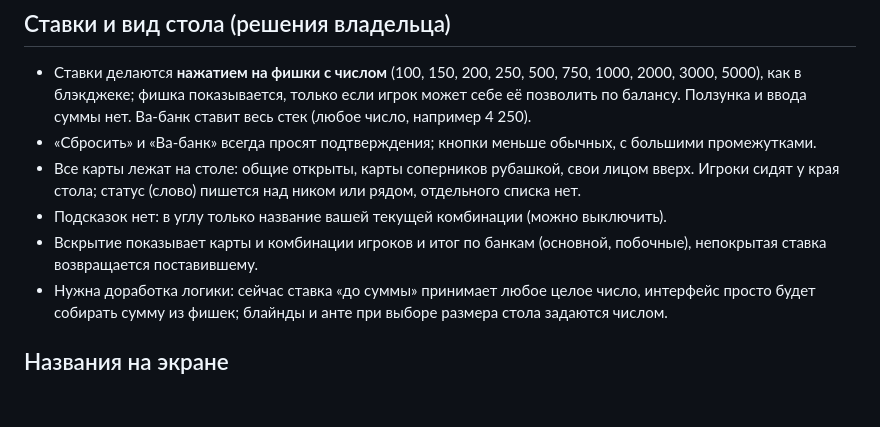
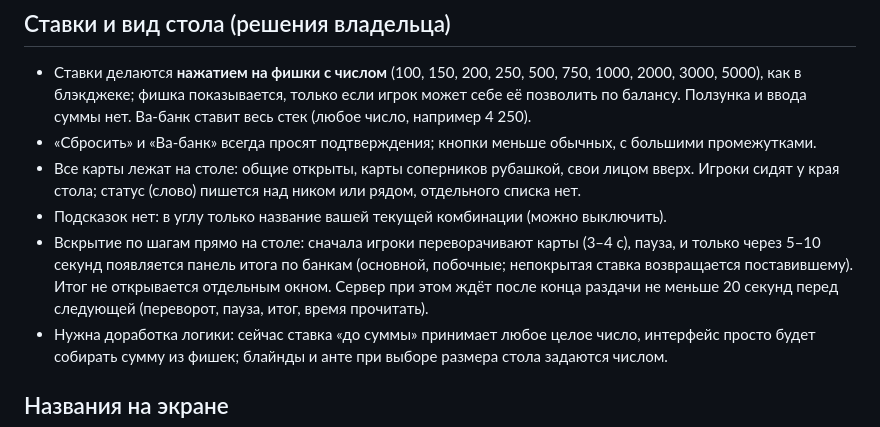
Before and after one commit to Isko071/projeckt_one, a Markdown page: docs/poker-plan.md, the part around the change. Drawn GitHub-style; blank space fills up the shorter version.

Commit message:
Покер: порядок вскрытия (сначала карты, потом итог) в плане
Co-Authored-By: Claude Sonnet 5.5 <noreply@anthropic.com>
Claude-Session: https://claude.ai/code/session_01Q8vS7bQC82bwrtDSY1LVK3

```diff
--- a/docs/poker-plan.md
+++ b/docs/poker-plan.md
@@ -14,7 +14,7 @@
 - «Сбросить» и «Ва-банк» всегда просят подтверждения; кнопки меньше обычных, с большими промежутками.
 - Все карты лежат на столе: общие открыты, карты соперников рубашкой, свои лицом вверх. Игроки сидят у края стола; статус (слово) пишется над ником или рядом, отдельного списка нет.
 - Подсказок нет: в углу только название вашей текущей комбинации (можно выключить).
-- Вскрытие показывает карты и комбинации игроков и итог по банкам (основной, побочные), непокрытая ставка возвращается поставившему.
+- Вскрытие по шагам прямо на столе: сначала игроки переворачивают карты (3–4 с), пауза, и только через 5–10 секунд появляется панель итога по банкам (основной, побочные; непокрытая ставка возвращается поставившему). Итог не открывается отдельным окном. Сервер при этом ждёт после конца раздачи не меньше 20 секунд перед следующей (переворот, пауза, итог, время прочитать).
 - Нужна доработка логики: сейчас ставка «до суммы» принимает любое целое число, интерфейс просто будет собирать сумму из фишек; блайнды и анте при выборе размера стола задаются числом.
 
 ## Названия на экране
```
